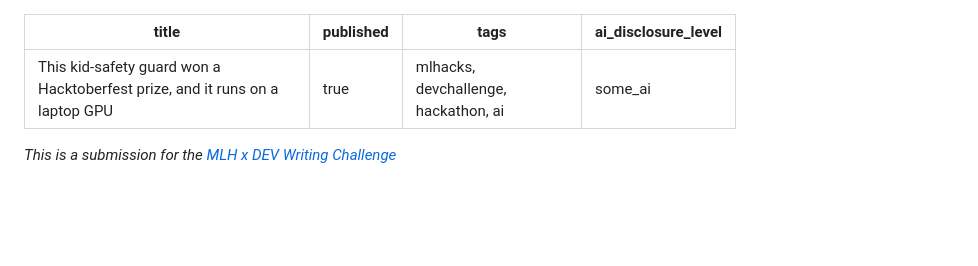
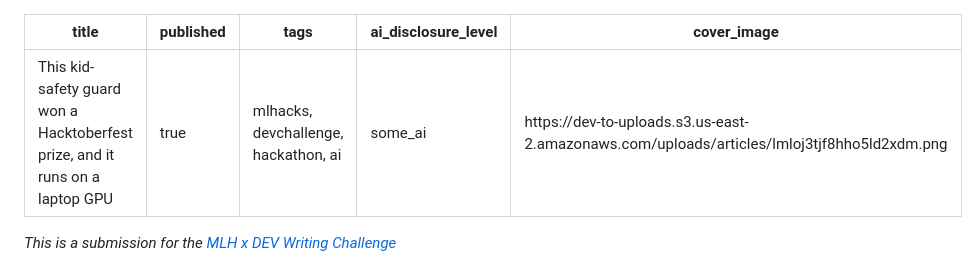
Before and after one commit to jenniferevangelista-de/night-guard, a Markdown page: docs/MLH_POST.md, the part around the change. Rendered like a GitHub page; blank space fills up the shorter version.

Commit message:
MLH post: cover image

```diff
--- a/docs/MLH_POST.md
+++ b/docs/MLH_POST.md
@@ -3,6 +3,7 @@ title: "This kid-safety guard won a Hacktoberfest prize, and it runs on a laptop
 published: true
 tags: mlhacks, devchallenge, hackathon, ai
 ai_disclosure_level: some_ai
+cover_image: https://dev-to-uploads.s3.us-east-2.amazonaws.com/uploads/articles/lmloj3tjf8hho5ld2xdm.png
 ---
 
 _This is a submission for the [MLH x DEV Writing Challenge](https://dev.to/mlh-hackathon)_
```
